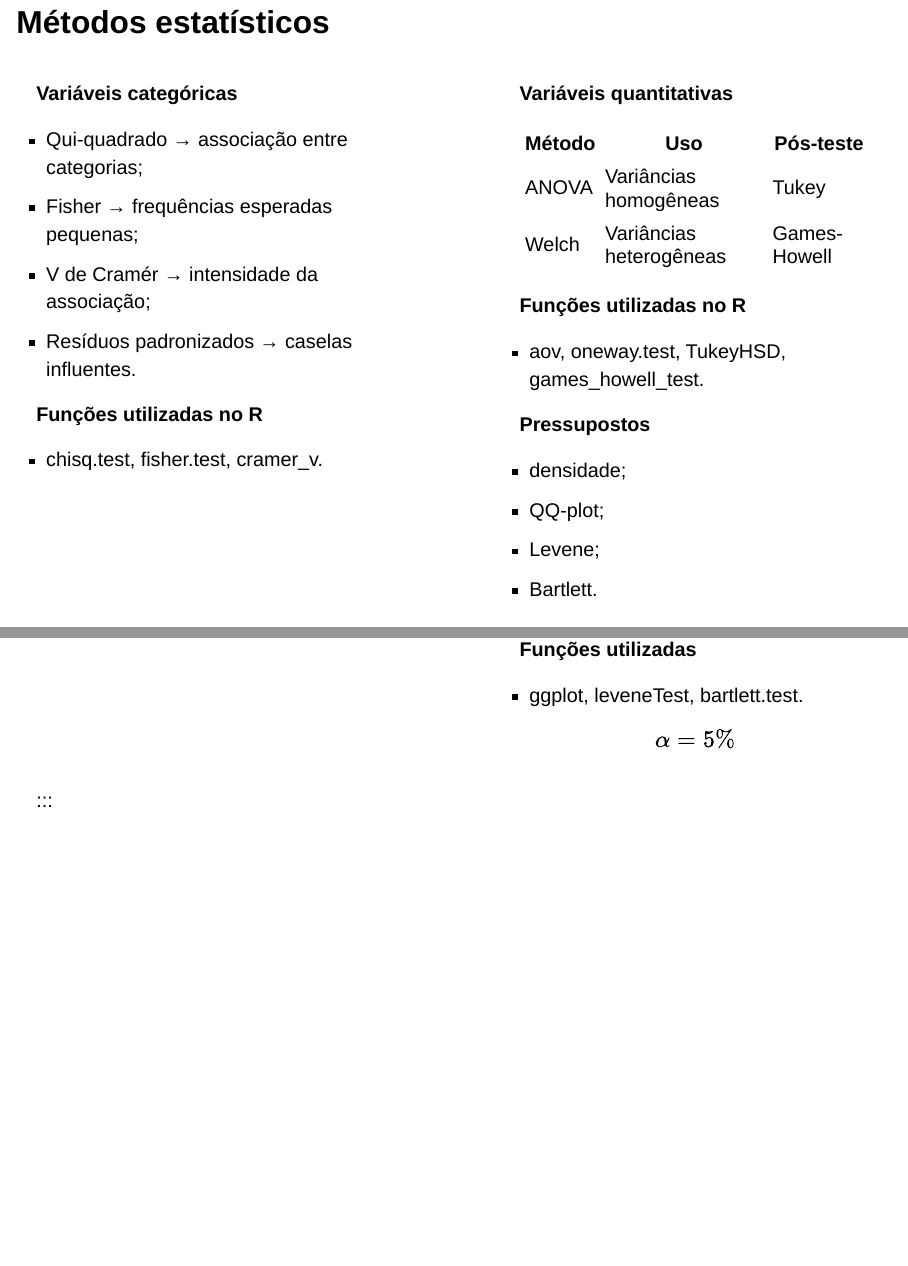
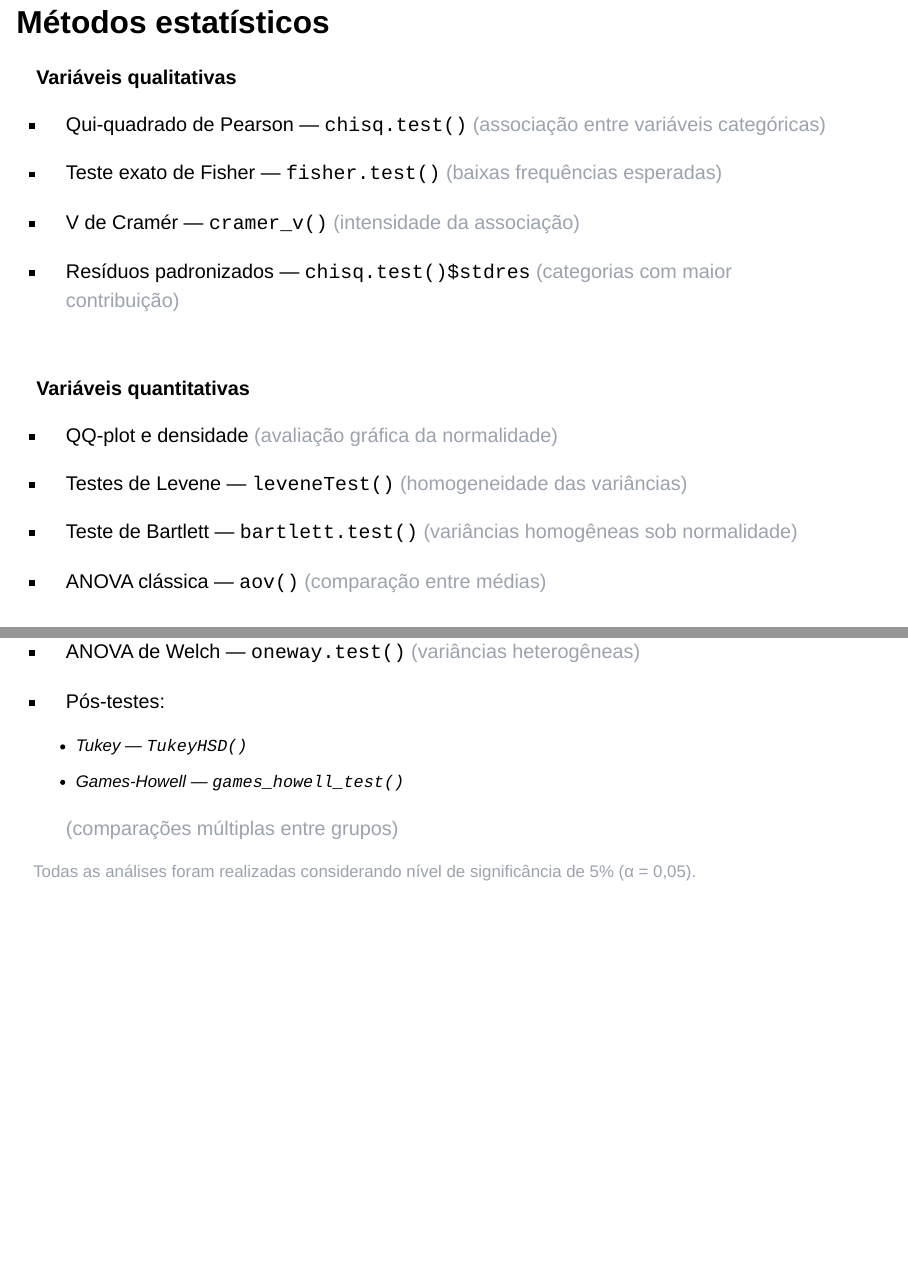
Before and after one commit to milenabranco/Projeto-I, a Quarto document (index.qmd): pages 8 and 9 of 108, joined at a grey line. Rendered offline with R 4.5, knitr and Pandoc in place of Quarto, with nearby package versions; drawn as Slidy slides in place of the format the file asks for.

Commit message:
Atualização final da apresentação

```diff
--- a/custom.css
+++ b/custom.css
@@ -516,3 +516,6 @@
   line-height: 1.1 !important;
   word-break: break-word !important;
 }
+.box-yellow {
+  font-size: 0.92em;
+}
--- a/index.qmd
+++ b/index.qmd
@@ -152,73 +152,58 @@ Categorias:
 
 ## Métodos estatísticos
 
-:::: {.columns}
+::: {.box-gray}
 
-::: {.column width="48%"}
+**Variáveis qualitativas**
 
-::: {.box-blue}
+- Qui-quadrado de Pearson — `chisq.test()`
+  <span style="color:#9CA3AF;">(associação entre variáveis categóricas)</span>
 
-**Variáveis categóricas**
+- Teste exato de Fisher — `fisher.test()`
+  <span style="color:#9CA3AF;">(baixas frequências esperadas)</span>
 
-- Qui-quadrado → associação entre categorias;
-- Fisher → frequências esperadas pequenas;
-- V de Cramér → intensidade da associação;
-- Resíduos padronizados → caselas influentes.
+- V de Cramér — `cramer_v()`
+  <span style="color:#9CA3AF;">(intensidade da associação)</span>
 
-**Funções utilizadas no R**
-
-- chisq.test, fisher.test, cramer_v.
+- Resíduos padronizados — `chisq.test()$stdres`
+  <span style="color:#9CA3AF;">(categorias com maior contribuição)</span>
 
 :::
 
-:::
+<br>
 
-::: {.column width="4%"}
+::: {.box-gray}
+
+**Variáveis quantitativas**
+
+- QQ-plot e densidade
+  <span style="color:#9CA3AF;">(avaliação gráfica da normalidade)</span>
+
+- Testes de Levene — `leveneTest()`
+  <span style="color:#9CA3AF;">(homogeneidade das variâncias)</span>
+
+- Teste de Bartlett — `bartlett.test()`
+  <span style="color:#9CA3AF;">(variâncias homogêneas sob normalidade)</span>
+
+- ANOVA clássica — `aov()`
+  <span style="color:#9CA3AF;">(comparação entre médias)</span>
+
+- ANOVA de Welch — `oneway.test()`
+  <span style="color:#9CA3AF;">(variâncias heterogêneas)</span>
+
+- Pós-testes:
+  - Tukey — `TukeyHSD()`
+  - Games-Howell — `games_howell_test()`
+
+  <span style="color:#9CA3AF;">(comparações múltiplas entre grupos)</span>
 
 :::
 
-::: {.column width="48%"}
+<div style="margin-top:10px; color:#9CA3AF; font-size:0.85em;">
 
-::: {.box-yellow}
+Todas as análises foram realizadas considerando nível de significância de 5% (α = 0,05).
 
-**Variáveis quantitativas**
-
-::: {.metodos-table}
-
-| Método | Uso | Pós-teste |
-|---|---|---|
-| ANOVA | Variâncias homogêneas | Tukey |
-| Welch | Variâncias heterogêneas | Games-Howell |
-
-:::
-
-**Funções utilizadas no R**
-
-- aov, oneway.test, TukeyHSD, games_howell_test.
-
-**Pressupostos**
-
-- densidade;
-- QQ-plot;
-- Levene;
-- Bartlett.
-
-**Funções utilizadas**
-
-- ggplot, leveneTest, bartlett.test.
-
-$$
-\alpha = 5\%
-$$
-
-:::
-
-:::
-
-::::
-
-:::
-
+</div>
 
 
 #  Resultados {.section-background}
```
Also changed, not shown: index.qmd (8 more changed lines), 2 other files.
